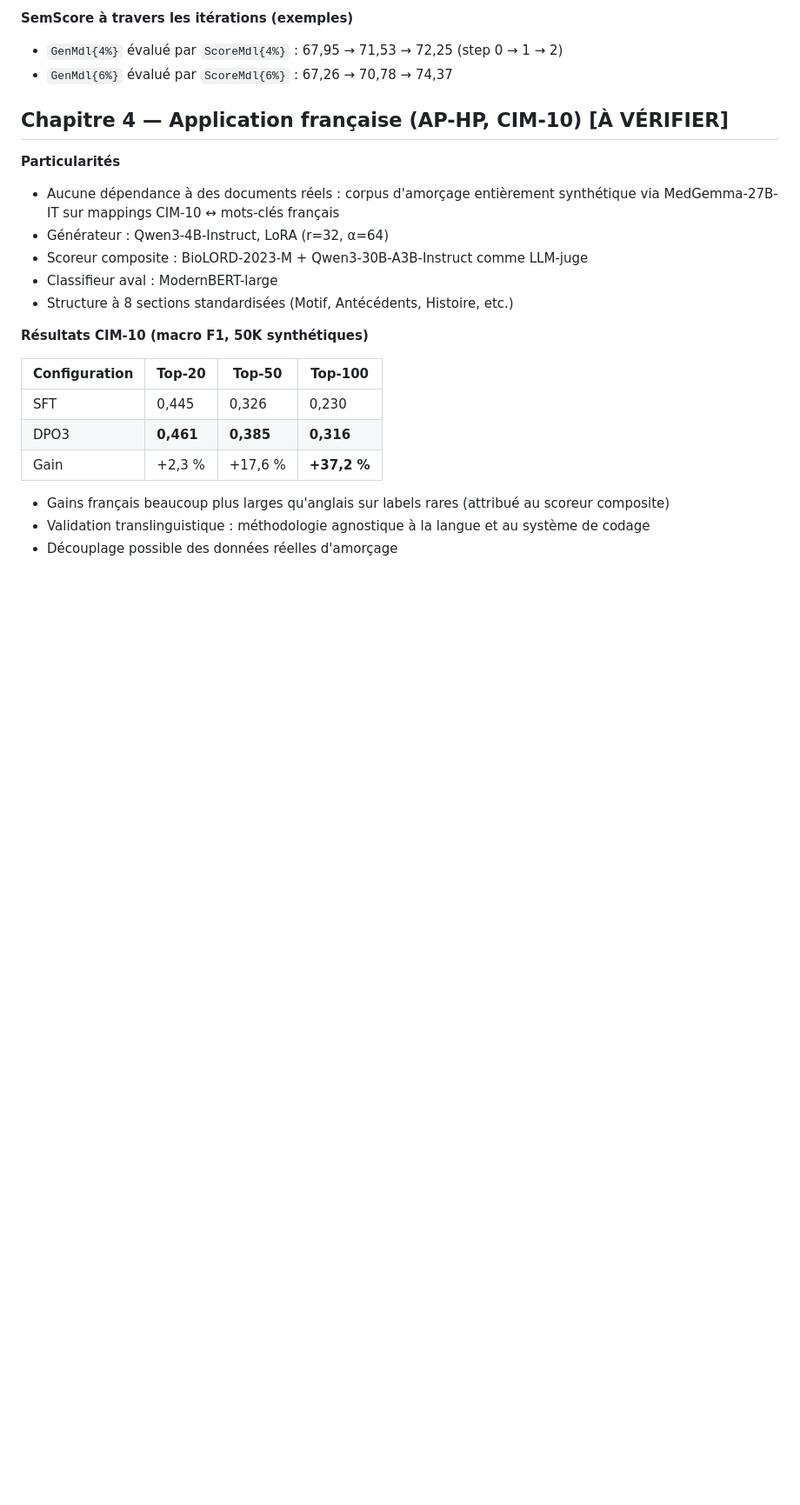
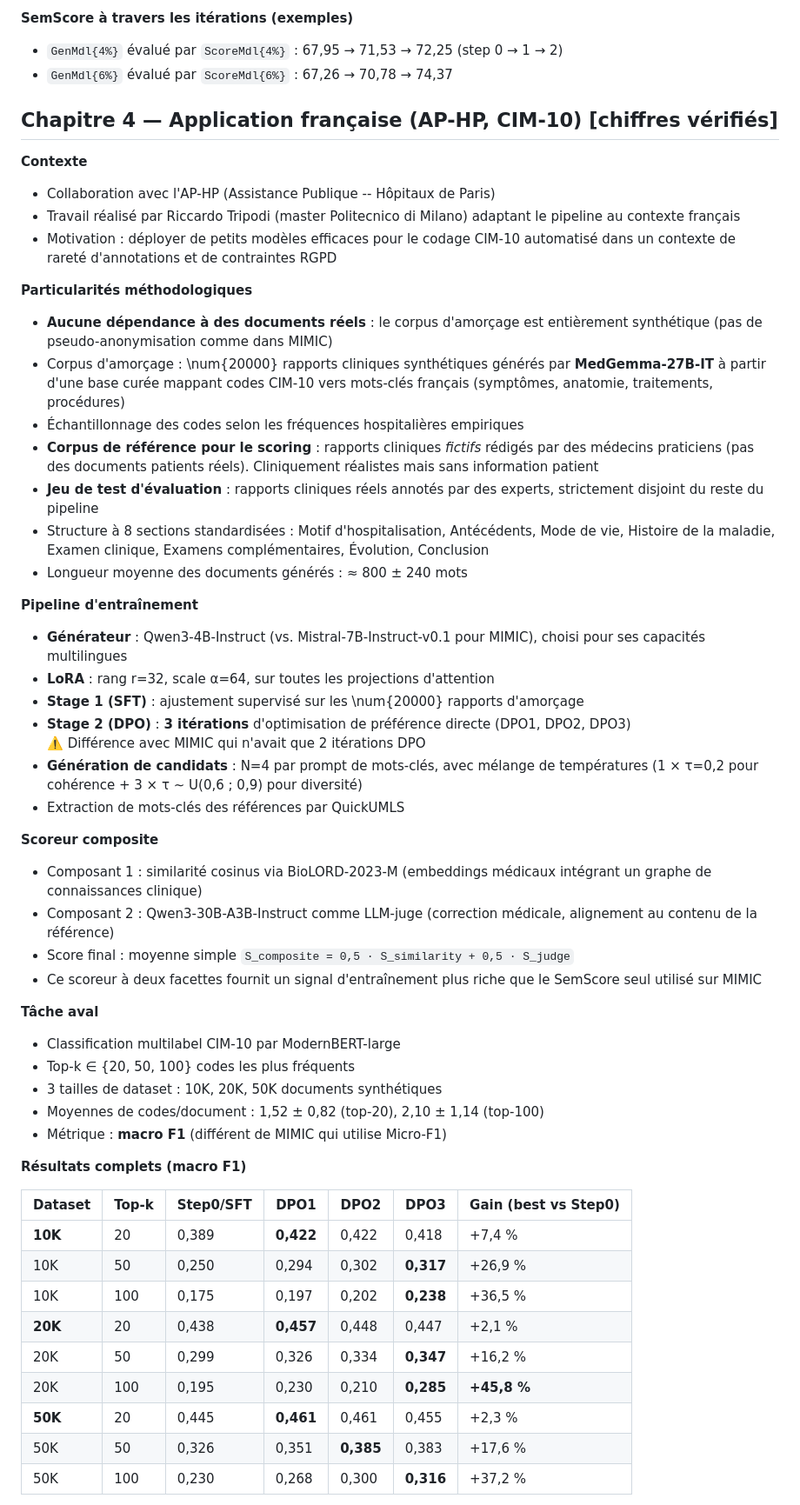
Before and after one commit to simonmeoni/thesis, a Markdown page: french_application/INVENTORY.md, the part around one of its changes. Shown at 87% size. Drawn GitHub-style; blank space fills up the shorter version.

Commit message:
fix(french-application): corrige et complète inventaire Ch. 4 (application française)

```diff
--- a/french_application/INVENTORY.md
+++ b/french_application/INVENTORY.md
@@ -91,23 +91,55 @@ Usage : alimenter la rédaction du résumé de 15 pages (`main.tex`).
 - `GenMdl{4%}` évalué par `ScoreMdl{4%}` : 67,95 → 71,53 → 72,25 (step 0 → 1 → 2)
 - `GenMdl{6%}` évalué par `ScoreMdl{6%}` : 67,26 → 70,78 → 74,37
 
-## Chapitre 4 — Application française (AP-HP, CIM-10) [À VÉRIFIER]
+## Chapitre 4 — Application française (AP-HP, CIM-10) [chiffres vérifiés]
 
-**Particularités**
-- Aucune dépendance à des documents réels : corpus d'amorçage entièrement synthétique via MedGemma-27B-IT sur mappings CIM-10 ↔ mots-clés français
-- Générateur : Qwen3-4B-Instruct, LoRA (r=32, α=64)
-- Scoreur composite : BioLORD-2023-M + Qwen3-30B-A3B-Instruct comme LLM-juge
-- Classifieur aval : ModernBERT-large
-- Structure à 8 sections standardisées (Motif, Antécédents, Histoire, etc.)
+**Contexte**
+- Collaboration avec l'AP-HP (Assistance Publique -- Hôpitaux de Paris)
+- Travail réalisé par Riccardo Tripodi (master Politecnico di Milano) adaptant le pipeline au contexte français
+- Motivation : déployer de petits modèles efficaces pour le codage CIM-10 automatisé dans un contexte de rareté d'annotations et de contraintes RGPD
 
-**Résultats CIM-10 (macro F1, 50K synthétiques)**
+**Particularités méthodologiques**
+- **Aucune dépendance à des documents réels** : le corpus d'amorçage est entièrement synthétique (pas de pseudo-anonymisation comme dans MIMIC)
+- Corpus d'amorçage : \num{20000} rapports cliniques synthétiques générés par **MedGemma-27B-IT** à partir d'une base curée mappant codes CIM-10 vers mots-clés français (symptômes, anatomie, traitements, procédures)
+- Échantillonnage des codes selon les fréquences hospitalières empiriques
+- **Corpus de référence pour le scoring** : rapports cliniques *fictifs* rédigés par des médecins praticiens (pas des documents patients réels). Cliniquement réalistes mais sans information patient
+- **Jeu de test d'évaluation** : rapports cliniques réels annotés par des experts, strictement disjoint du reste du pipeline
+- Structure à 8 sections standardisées : Motif d'hospitalisation, Antécédents, Mode de vie, Histoire de la maladie, Examen clinique, Examens complémentaires, Évolution, Conclusion
+- Longueur moyenne des documents générés : ≈ 800 ± 240 mots
 
-| Configuration | Top-20 | Top-50 | Top-100 |
-|---|---|---|---|
-| SFT | 0,445 | 0,326 | 0,230 |
-| DPO3 | **0,461** | **0,385** | **0,316** |
-| Gain | +2,3 % | +17,6 % | **+37,2 %** |
+**Pipeline d'entraînement**
+- **Générateur** : Qwen3-4B-Instruct (vs. Mistral-7B-Instruct-v0.1 pour MIMIC), choisi pour ses capacités multilingues
+- **LoRA** : rang r=32, scale α=64, sur toutes les projections d'attention
+- **Stage 1 (SFT)** : ajustement supervisé sur les \num{20000} rapports d'amorçage
+- **Stage 2 (DPO)** : **3 itérations** d'optimisation de préférence directe (DPO1, DPO2, DPO3)
+  ⚠️ Différence avec MIMIC qui n'avait que 2 itérations DPO
+- **Génération de candidats** : N=4 par prompt de mots-clés, avec mélange de températures (1 × τ=0,2 pour cohérence + 3 × τ ∼ U(0,6 ; 0,9) pour diversité)
+- Extraction de mots-clés des références par QuickUMLS
 
-- Gains français beaucoup plus larges qu'anglais sur labels rares (attribué au scoreur composite)
-- Validation translinguistique : méthodologie agnostique à la langue et au système de codage
-- Découplage possible des données réelles d'amorçage
+**Scoreur composite**
+- Composant 1 : similarité cosinus via BioLORD-2023-M (embeddings médicaux intégrant un graphe de connaissances clinique)
+- Composant 2 : Qwen3-30B-A3B-Instruct comme LLM-juge (correction médicale, alignement au contenu de la référence)
+- Score final : moyenne simple `S_composite = 0,5 · S_similarity + 0,5 · S_judge`
+- Ce scoreur à deux facettes fournit un signal d'entraînement plus riche que le SemScore seul utilisé sur MIMIC
+
+**Tâche aval**
+- Classification multilabel CIM-10 par ModernBERT-large
+- Top-k ∈ {20, 50, 100} codes les plus fréquents
+- 3 tailles de dataset : 10K, 20K, 50K documents synthétiques
+- Moyennes de codes/document : 1,52 ± 0,82 (top-20), 2,10 ± 1,14 (top-100)
+- Métrique : **macro F1** (différent de MIMIC qui utilise Micro-F1)
+
+**Résultats complets (macro F1)**
+
+| Dataset | Top-k | Step0/SFT | DPO1 | DPO2 | DPO3 | Gain (best vs Step0) |
+|---|---|---|---|---|---|---|
+| **10K** | 20 | 0,389 | **0,422** | 0,422 | 0,418 | +7,4 % |
+| 10K | 50 | 0,250 | 0,294 | 0,302 | **0,317** | +26,9 % |
+| 10K | 100 | 0,175 | 0,197 | 0,202 | **0,238** | +36,5 % |
+| **20K** | 20 | 0,438 | **0,457** | 0,448 | 0,447 | +2,1 % |
+| 20K | 50 | 0,299 | 0,326 | 0,334 | **0,347** | +16,2 % |
+| 20K | 100 | 0,195 | 0,230 | 0,210 | **0,285** | **+45,8 %** |
+| **50K** | 20 | 0,445 | **0,461** | 0,461 | 0,455 | +2,3 % |
+| 50K | 50 | 0,326 | 0,351 | **0,385** | 0,383 | +17,6 % |
+| 50K | 100 | 0,230 | 0,268 | 0,300 | **0,316** | +37,2 % |
+
```
Also changed, not shown: other parts of french_application/INVENTORY.md (+18 -0 lines).
